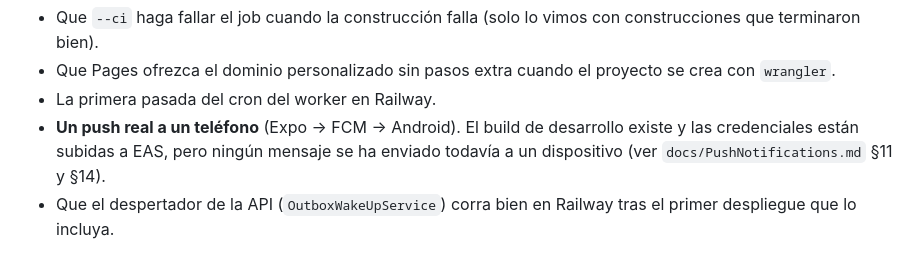
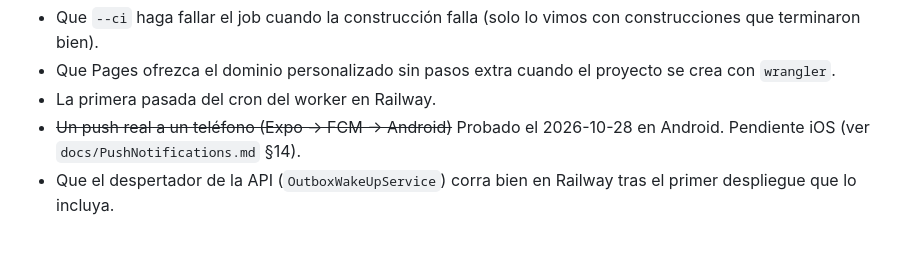
Before and after one commit to gramirez29/PhotoStudio, a Markdown page: docs/Deployment.md, the part around the change. Drawn GitHub-style.

Commit message:
docs: record that the real push to an Android phone works
Co-Authored-By: Claude Sonnet 5.5 <noreply@anthropic.com>

```diff
--- a/docs/Deployment.md
+++ b/docs/Deployment.md
@@ -159,7 +159,7 @@ Haz un push (o *Run workflow* en Actions → *Deploy develop*) y comprueba:
 - Que `--ci` haga fallar el job cuando la construcción falla (solo lo vimos con construcciones que terminaron bien).
 - Que Pages ofrezca el dominio personalizado sin pasos extra cuando el proyecto se crea con `wrangler`.
 - La primera pasada del cron del worker en Railway.
-- **Un push real a un teléfono** (Expo → FCM → Android). El build de desarrollo existe y las credenciales están subidas a EAS, pero ningún mensaje se ha enviado todavía a un dispositivo (ver `docs/PushNotifications.md` §11 y §14).
+- ~~Un push real a un teléfono (Expo → FCM → Android)~~ Probado el 2026-10-28 en Android. Pendiente iOS (ver `docs/PushNotifications.md` §14).
 - Que el despertador de la API (`OutboxWakeUpService`) corra bien en Railway tras el primer despliegue que lo incluya.
 
 Lo que sí está verificado fuera de Railway: la imagen de Docker compila y arranca la API por defecto; los workflows pasan `actionlint`; el sitio compila con `npm run build`.
```
Also changed, not shown: docs/PushNotifications.md (+2 -2 lines).
